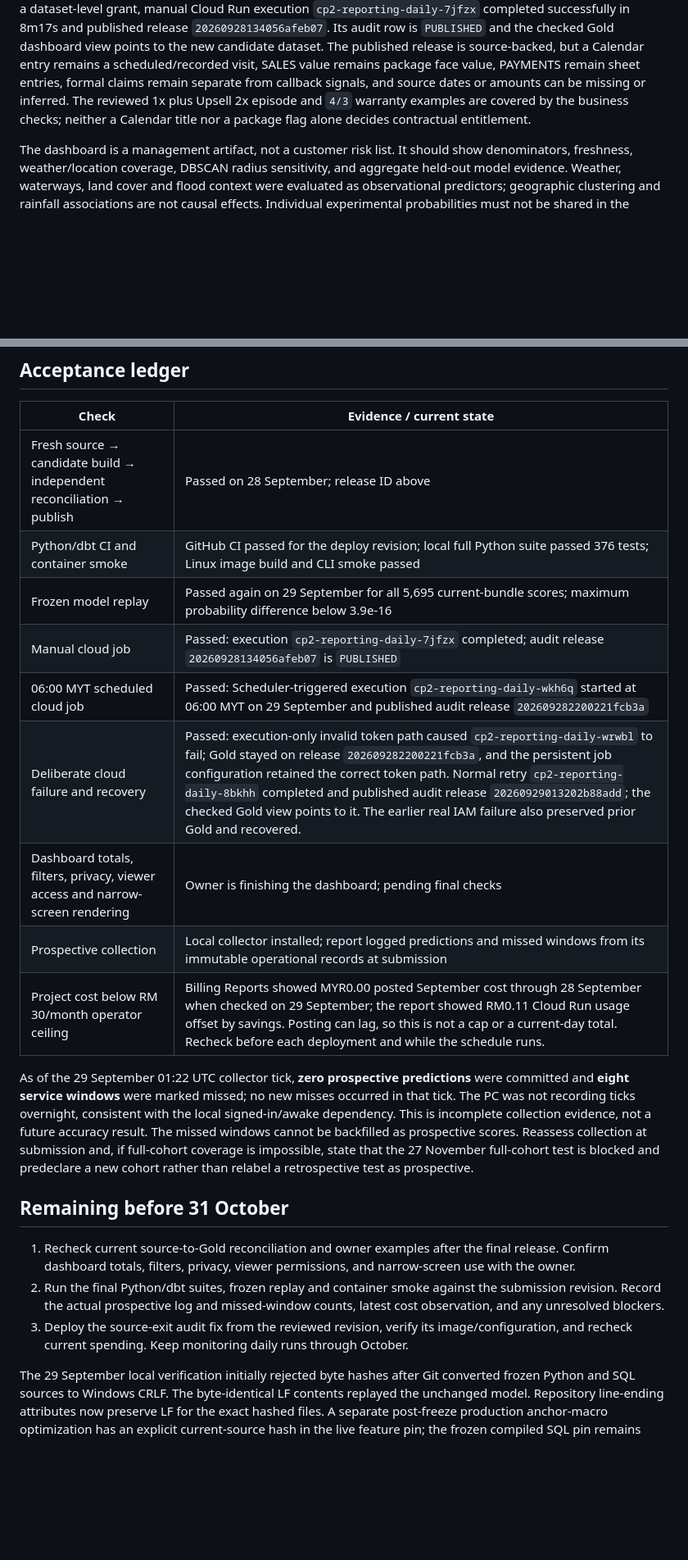
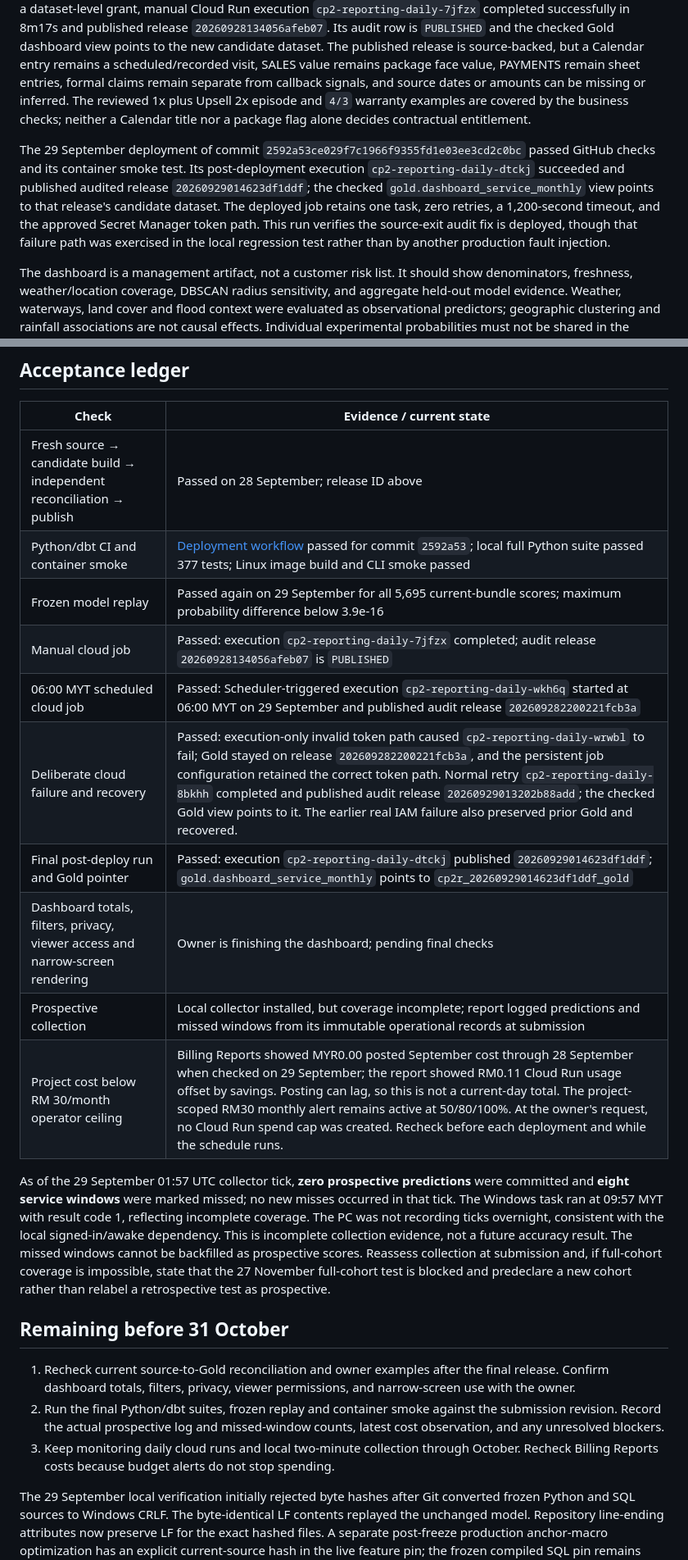
Before and after one commit to Thevesh-Chandran/Capstone-Project-x-Nomobug, a Markdown page: planning/CP2_OCTOBER_SUBMISSION.md, 2 parts joined by grey strips. Shown at 82% size. Drawn GitHub-style; blank space fills up the shorter version.

Commit message:
docs: record final CP2 deployment and owner handoff (#4)

```diff
--- a/planning/CP2_OCTOBER_SUBMISSION.md
+++ b/planning/CP2_OCTOBER_SUBMISSION.md
@@ -14,6 +14,8 @@ The reporting path reads approved Sheets and six Calendars with read-only OAuth,
 
 The 28 September fresh release `20260928081442aba7ea` is published. All 180 dbt nodes passed, the independent KPI check returned `pass_with_business_caveats`, and 41 stable view pointers were promoted. The first cloud execution then failed on a scoped BigQuery `quality` write permission, leaving those Gold pointers intact. After a dataset-level grant, manual Cloud Run execution `cp2-reporting-daily-7jfzx` completed successfully in 8m17s and published release `20260928134056afeb07`. Its audit row is `PUBLISHED` and the checked Gold dashboard view points to the new candidate dataset. The published release is source-backed, but a Calendar entry remains a scheduled/recorded visit, SALES value remains package face value, PAYMENTS remain sheet entries, formal claims remain separate from callback signals, and source dates or amounts can be missing or inferred. The reviewed 1x plus Upsell 2x episode and `4/3` warranty examples are covered by the business checks; neither a Calendar title nor a package flag alone decides contractual entitlement.
 
+The 29 September deployment of commit `2592a53ce029f7c1966f9355fd1e03ee3cd2c0bc` passed GitHub checks and its container smoke test. Its post-deployment execution `cp2-reporting-daily-dtckj` succeeded and published audited release `20260929014623df1ddf`; the checked `gold.dashboard_service_monthly` view points to that release's candidate dataset. The deployed job retains one task, zero retries, a 1,200-second timeout, and the approved Secret Manager token path. This run verifies the source-exit audit fix is deployed, though that failure path was exercised in the local regression test rather than by another production fault injection.
+
 The dashboard is a management artifact, not a customer risk list. It should show denominators, freshness, weather/location coverage, DBSCAN radius sensitivity, and aggregate held-out model evidence. Weather, waterways, land cover and flood context were evaluated as observational predictors; geographic clustering and rainfall associations are not causal effects. Individual experimental probabilities must not be shared in the report.
 
 ## Acceptance ledger
@@ -21,22 +23,23 @@ The dashboard is a management artifact, not a customer risk list. It should show
 | Check | Evidence / current state |
 |---|---|
 | Fresh source → candidate build → independent reconciliation → publish | Passed on 28 September; release ID above |
-| Python/dbt CI and container smoke | GitHub CI passed for the deploy revision; local full Python suite passed 376 tests; Linux image build and CLI smoke passed |
+| Python/dbt CI and container smoke | [Deployment workflow](https://github.com/Thevesh-Chandran/Capstone-Project-x-Nomobug/actions/runs/36509097558) passed for commit `2592a53`; local full Python suite passed 377 tests; Linux image build and CLI smoke passed |
 | Frozen model replay | Passed again on 29 September for all 5,695 current-bundle scores; maximum probability difference below 3.9e-16 |
 | Manual cloud job | Passed: execution `cp2-reporting-daily-7jfzx` completed; audit release `20260928134056afeb07` is `PUBLISHED` |
 | 06:00 MYT scheduled cloud job | Passed: Scheduler-triggered execution `cp2-reporting-daily-wkh6q` started at 06:00 MYT on 29 September and published audit release `202609282200221fcb3a` |
 | Deliberate cloud failure and recovery | Passed: execution-only invalid token path caused `cp2-reporting-daily-wrwbl` to fail; Gold stayed on release `202609282200221fcb3a`, and the persistent job configuration retained the correct token path. Normal retry `cp2-reporting-daily-8bkhh` completed and published audit release `20260929013202b88add`; the checked Gold view points to it. The earlier real IAM failure also preserved prior Gold and recovered. |
+| Final post-deploy run and Gold pointer | Passed: execution `cp2-reporting-daily-dtckj` published `20260929014623df1ddf`; `gold.dashboard_service_monthly` points to `cp2r_20260929014623df1ddf_gold` |
 | Dashboard totals, filters, privacy, viewer access and narrow-screen rendering | Owner is finishing the dashboard; pending final checks |
-| Prospective collection | Local collector installed; report logged predictions and missed windows from its immutable operational records at submission |
-| Project cost below RM 30/month operator ceiling | Billing Reports showed MYR0.00 posted September cost through 28 September when checked on 29 September; the report showed RM0.11 Cloud Run usage offset by savings. Posting can lag, so this is not a cap or a current-day total. Recheck before each deployment and while the schedule runs. |
+| Prospective collection | Local collector installed, but coverage incomplete; report logged predictions and missed windows from its immutable operational records at submission |
+| Project cost below RM 30/month operator ceiling | Billing Reports showed MYR0.00 posted September cost through 28 September when checked on 29 September; the report showed RM0.11 Cloud Run usage offset by savings. Posting can lag, so this is not a current-day total. The project-scoped RM30 monthly alert remains active at 50/80/100%. At the owner's request, no Cloud Run spend cap was created. Recheck before each deployment and while the schedule runs. |
 
-As of the 29 September 01:22 UTC collector tick, **zero prospective predictions** were committed and **eight service windows** were marked missed; no new misses occurred in that tick. The PC was not recording ticks overnight, consistent with the local signed-in/awake dependency. This is incomplete collection evidence, not a future accuracy result. The missed windows cannot be backfilled as prospective scores. Reassess collection at submission and, if full-cohort coverage is impossible, state that the 27 November full-cohort test is blocked and predeclare a new cohort rather than relabel a retrospective test as prospective.
+As of the 29 September 01:57 UTC collector tick, **zero prospective predictions** were committed and **eight service windows** were marked missed; no new misses occurred in that tick. The Windows task ran at 09:57 MYT with result code 1, reflecting incomplete coverage. The PC was not recording ticks overnight, consistent with the local signed-in/awake dependency. This is incomplete collection evidence, not a future accuracy result. The missed windows cannot be backfilled as prospective scores. Reassess collection at submission and, if full-cohort coverage is impossible, state that the 27 November full-cohort test is blocked and predeclare a new cohort rather than relabel a retrospective test as prospective.
 
 ## Remaining before 31 October
 
 1. Recheck current source-to-Gold reconciliation and owner examples after the final release. Confirm dashboard totals, filters, privacy, viewer permissions, and narrow-screen use with the owner.
 2. Run the final Python/dbt suites, frozen replay and container smoke against the submission revision. Record the actual prospective log and missed-window counts, latest cost observation, and any unresolved blockers.
-3. Deploy the source-exit audit fix from the reviewed revision, verify its image/configuration, and recheck current spending. Keep monitoring daily runs through October.
+3. Keep monitoring daily cloud runs and local two-minute collection through October. Recheck Billing Reports costs because budget alerts do not stop spending.
 
 The 29 September local verification initially rejected byte hashes after Git converted frozen Python and SQL sources to Windows CRLF. The byte-identical LF contents replayed the unchanged model. Repository line-ending attributes now preserve LF for the exact hashed files. A separate post-freeze production anchor-macro optimization has an explicit current-source hash in the live feature pin; the frozen compiled SQL pin remains exact. The live feature guard still rejects arbitrary macro or compiled-SQL changes. The model bundle and its 30-day target were not changed.
 
```
